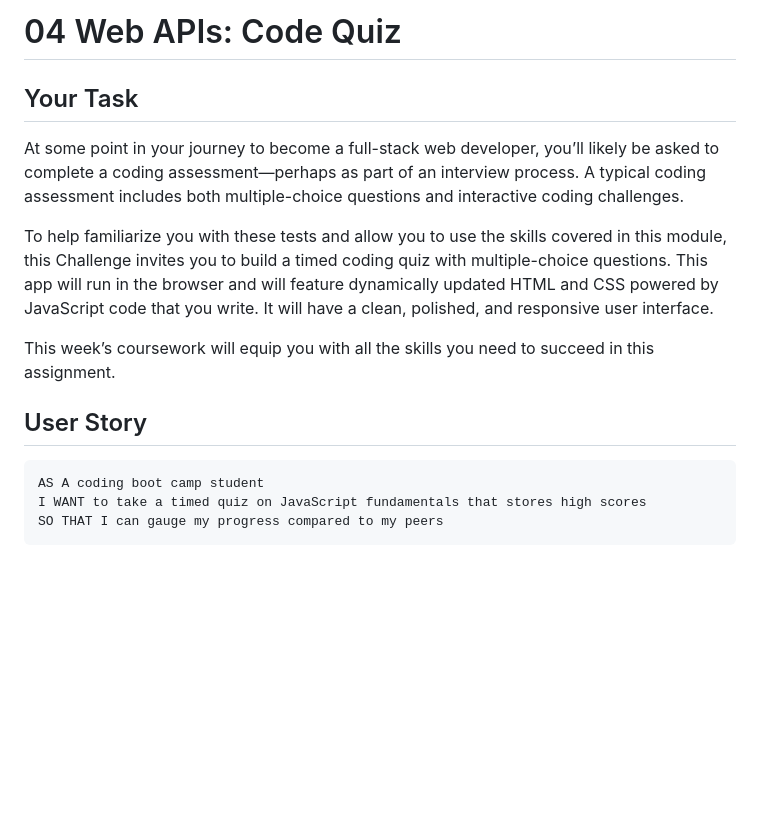
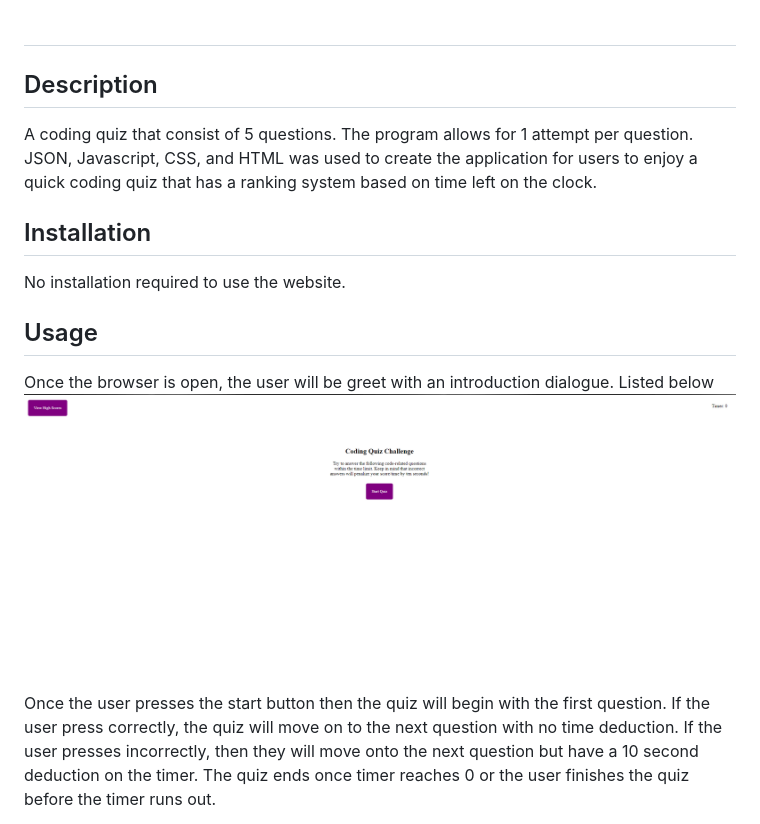
Before and after one commit to Richard-Au1/CodingQuiz, a Markdown page: README.md, the part around the change printed below. GitHub-like rendering; pictures changed too: assets/images/homepage.PNG (added); blank space fills up the shorter version.

````diff
--- a/README.md
+++ b/README.md
@@ -1,18 +1,16 @@
-# 04 Web APIs: Code Quiz
+# <Coding Quiz>
 
-## Your Task
+## Description
 
-At some point in your journey to become a full-stack web developer, you’ll likely be asked to complete a coding assessment&mdash;perhaps as part of an interview process. A typical coding assessment includes both multiple-choice questions and interactive coding challenges.
+A coding quiz that consist of 5 questions. The program allows for 1 attempt per question. JSON, Javascript, CSS, and HTML was used to create the application for users to enjoy a quick coding quiz that has a ranking system based on time left on the clock.
 
-To help familiarize you with these tests and allow you to use the skills covered in this module, this Challenge invites you to build a timed coding quiz with multiple-choice questions. This app will run in the browser and will feature dynamically updated HTML and CSS powered by JavaScript code that you write. It will have a clean, polished, and responsive user interface.
+## Installation
 
-This week’s coursework will equip you with all the skills you need to succeed in this assignment.
+No installation required to use the website.
 
-## User Story
+## Usage
+Once the browser is open, the user will be greet with an introduction dialogue. Listed below
+![Homepage](assets/images/homepage.PNG)
 
-```
-AS A coding boot camp student
-I WANT to take a timed quiz on JavaScript fundamentals that stores high scores
-SO THAT I can gauge my progress compared to my peers
-```
+Once the user presses the start button then the quiz will begin with the first question. If the user press correctly, the quiz will move on to the next question with no time deduction. If the user presses incorrectly, then they will move onto the next question but have a 10 second deduction on the timer. The quiz ends once timer reaches 0 or the user finishes the quiz before the timer runs out.
 
````
Also changed, not shown: other parts of README.md (+29 -73 lines), assets/images/Highscore page.PNG (added), assets/images/Submission of score.PNG (added), assets/images/correct answer.PNG (added), assets/images/incorrect answer.PNG (added).
